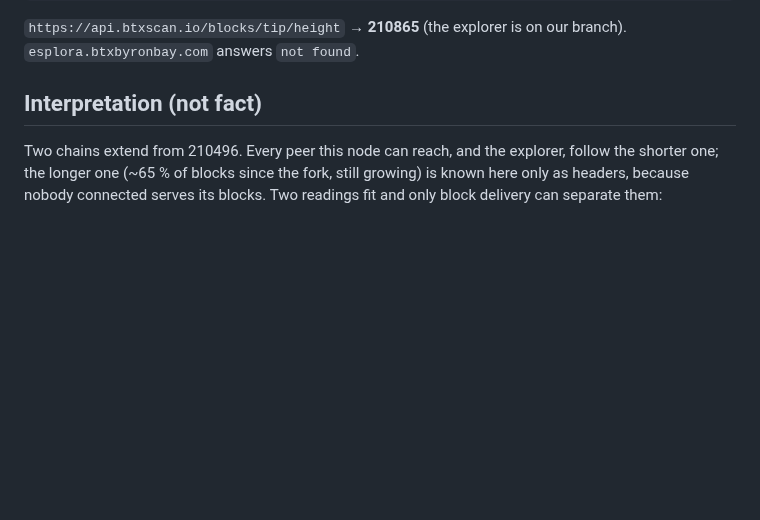
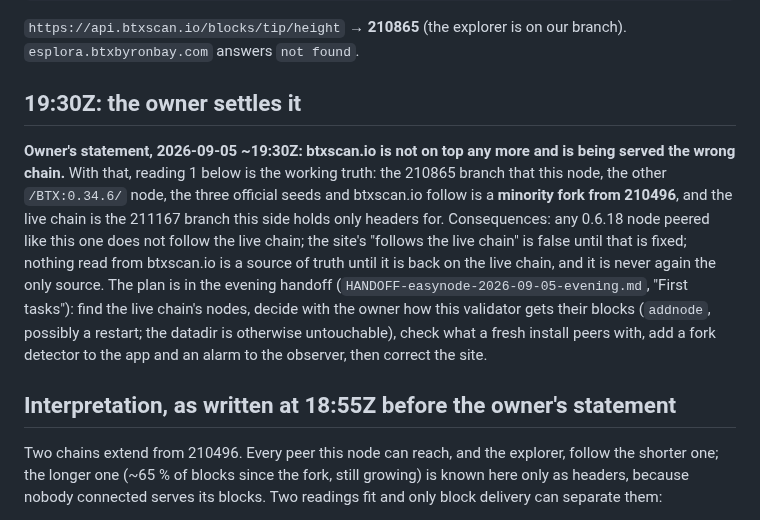
Before and after one commit to MendeMatthias/easynode, a Markdown page: docs/incident-2026-09-05-fork.md, the part around the change. Drawn GitHub-style; blank space fills up the shorter version.

Commit message:
incident: the owner settles which branch is live; record it and the plan
btxscan.io is not on top and is being served the wrong chain (owner,
2026-09-05 ~19:30Z). So the branch this validator, the other 0.34.6 node, the
three official seeds and btxscan follow is a minority fork from 210496, and
the live chain is the one this side holds only headers for. The record now
says so, dated and attributed, keeps the 18:55Z interpretation as history,
and points at the plan: find live-chain nodes, decide with the owner how the
validator gets their blocks, check what a fresh install peers with, add a fork
detector to the app and an alarm to the observer, then correct the site.

Co-Authored-By: Claude Fable 5.1 <noreply@anthropic.com>

```diff
--- a/docs/incident-2026-09-05-fork.md
+++ b/docs/incident-2026-09-05-fork.md
@@ -113,7 +113,24 @@ hdr=209476 blk=209476 /BTX:0.34.4/ 195.137.245.82
 `https://api.btxscan.io/blocks/tip/height` → **210865** (the explorer is on our
 branch). `esplora.btxbyronbay.com` answers `not found`.
 
-## Interpretation (not fact)
+## 19:30Z: the owner settles it
+
+**Owner's statement, 2026-09-05 ~19:30Z: btxscan.io is not on top any more and
+is being served the wrong chain.** With that, reading 1 below is the working
+truth: the 210865 branch that this node, the other `/BTX:0.34.6/` node, the
+three official seeds and btxscan.io follow is a **minority fork from 210496**,
+and the live chain is the 211167 branch this side holds only headers for.
+Consequences: any 0.6.18 node peered like this one does not follow the live
+chain; the site's "follows the live chain" is false until that is fixed;
+nothing read from btxscan.io is a source of truth until it is back on the live
+chain, and it is never again the only source. The plan is in the evening
+handoff (`HANDOFF-easynode-2026-09-05-evening.md`, "First tasks"): find the
+live chain's nodes, decide with the owner how this validator gets their blocks
+(`addnode`, possibly a restart; the datadir is otherwise untouchable), check
+what a fresh install peers with, add a fork detector to the app and an alarm to
+the observer, then correct the site.
+
+## Interpretation, as written at 18:55Z before the owner's statement
 
 Two chains extend from 210496. Every peer this node can reach, and the
 explorer, follow the shorter one; the longer one (~65 % of blocks since the
```
